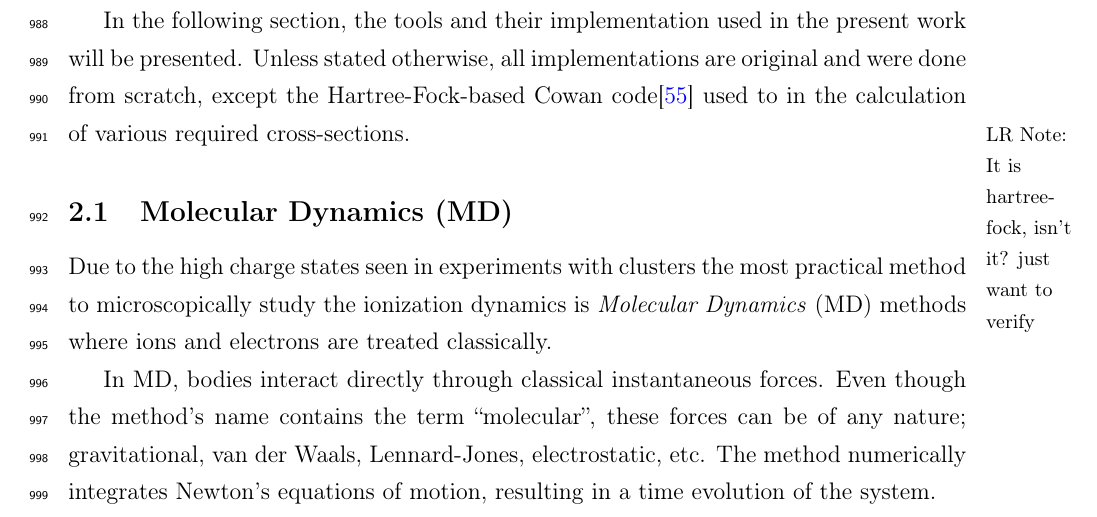
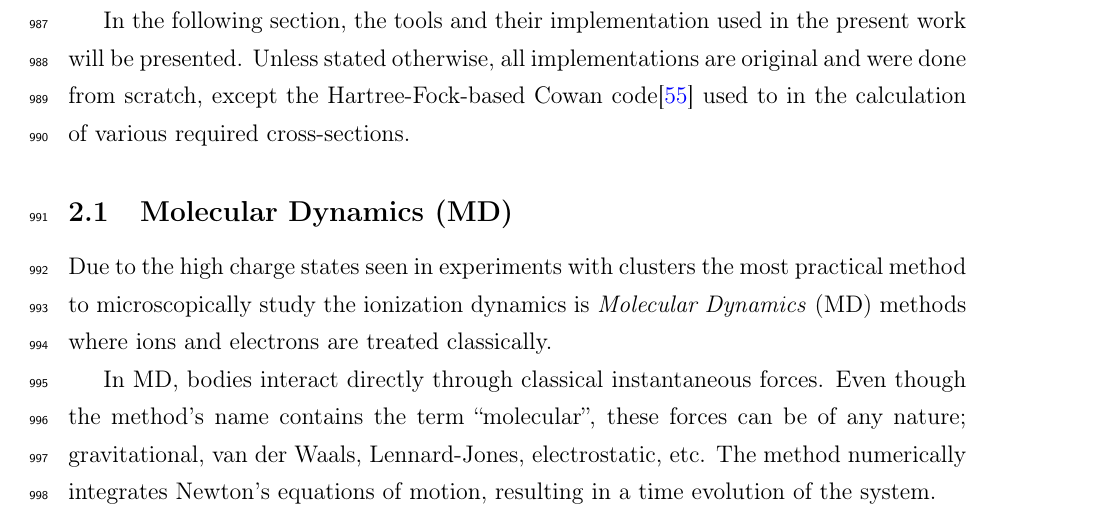
Before and after one commit to nbigaouette/thesis, a LaTeX thesis (thesis.tex, which reads introduction_tools.tex): part of page 43 of 154, cut so that both start at the same text. Compiled offline with pdfLaTeX.

Commit message:
Fixme: Hartree-Fock-based Cowan code

```diff
--- a/introduction_tools.tex
+++ b/introduction_tools.tex
@@ -81,7 +81,6 @@ In the following section, the tools and their implementation used in the present
 work will be presented. Unless stated otherwise, all implementations are original
 and were done from scratch, except the Hartree-Fock-based Cowan code\cite{CowanCode} used to
 in the calculation of various required cross-sections.
-\lrnote[noinline,margin]{It is hartree-fock, isn't it? just want to verify}
 
 
 \input{introduction_tools_md.tex}
```
